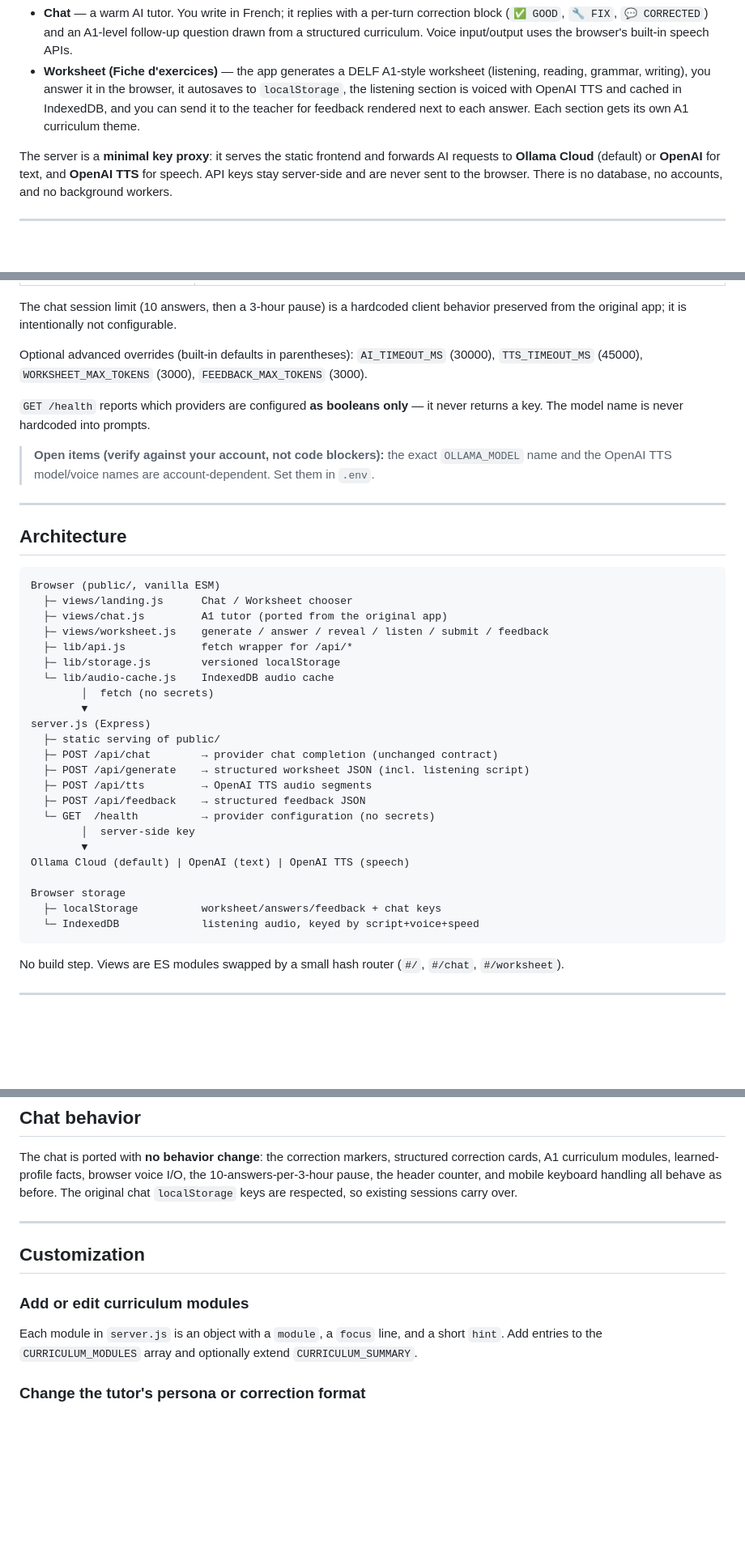
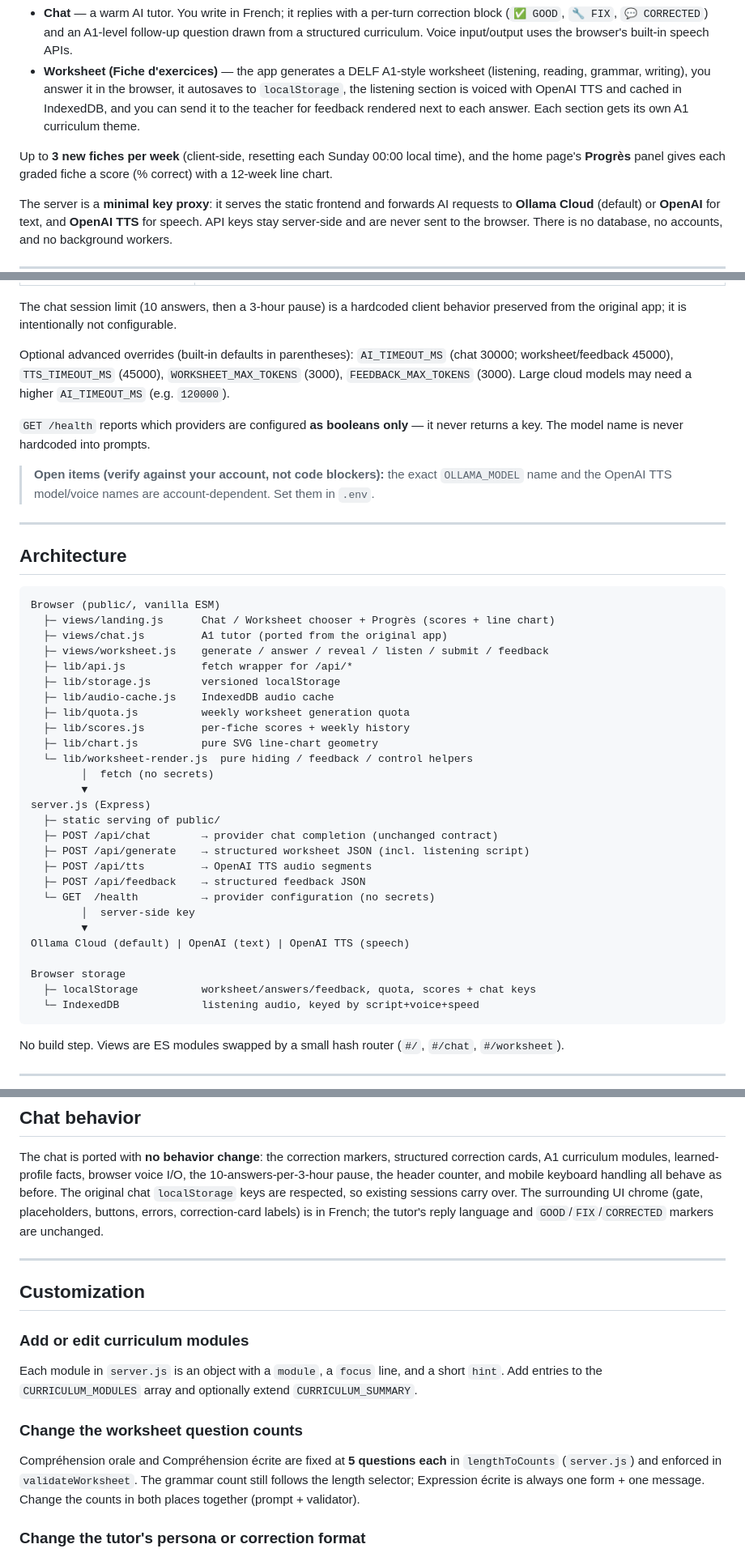
Before and after one commit to korcena/oohlalangue, a Markdown page: README.md, 3 parts joined by grey strips. Shown at 81% size. Rendered like a GitHub page; blank space fills up the shorter version.

````diff
--- a/README.md
+++ b/README.md
@@ -10,6 +10,9 @@ A small web app for practicing French. It has two paths:
   `localStorage`, the listening section is voiced with OpenAI TTS and cached in IndexedDB, and
   you can send it to the teacher for feedback rendered next to each answer. Each section gets its
   own A1 curriculum theme.
+
+Up to **3 new fiches per week** (client-side, resetting each Sunday 00:00 local time), and the
+home page's **Progrès** panel gives each graded fiche a score (% correct) with a 12-week line chart.
 
 The server is a **minimal key proxy**: it serves the static frontend and forwards AI requests to
 **Ollama Cloud** (default) or **OpenAI** for text, and **OpenAI TTS** for speech. API keys stay
@@ -73,8 +76,9 @@ See `.env.example` for the secret-free template.
 The chat session limit (10 answers, then a 3-hour pause) is a hardcoded client behavior preserved
 from the original app; it is intentionally not configurable.
 
-Optional advanced overrides (built-in defaults in parentheses): `AI_TIMEOUT_MS` (30000),
-`TTS_TIMEOUT_MS` (45000), `WORKSHEET_MAX_TOKENS` (3000), `FEEDBACK_MAX_TOKENS` (3000).
+Optional advanced overrides (built-in defaults in parentheses): `AI_TIMEOUT_MS` (chat 30000;
+worksheet/feedback 45000), `TTS_TIMEOUT_MS` (45000), `WORKSHEET_MAX_TOKENS` (3000),
+`FEEDBACK_MAX_TOKENS` (3000). Large cloud models may need a higher `AI_TIMEOUT_MS` (e.g. `120000`).
 
 `GET /health` reports which providers are configured **as booleans only** — it never returns a
 key. The model name is never hardcoded into prompts.
@@ -88,12 +92,16 @@ key. The model name is never hardcoded into prompts.
 
 ```
 Browser (public/, vanilla ESM)
-  ├─ views/landing.js      Chat / Worksheet chooser
+  ├─ views/landing.js      Chat / Worksheet chooser + Progrès (scores + line chart)
   ├─ views/chat.js         A1 tutor (ported from the original app)
   ├─ views/worksheet.js    generate / answer / reveal / listen / submit / feedback
   ├─ lib/api.js            fetch wrapper for /api/*
   ├─ lib/storage.js        versioned localStorage
-  └─ lib/audio-cache.js    IndexedDB audio cache
+  ├─ lib/audio-cache.js    IndexedDB audio cache
+  ├─ lib/quota.js          weekly worksheet generation quota
+  ├─ lib/scores.js         per-fiche scores + weekly history
+  ├─ lib/chart.js          pure SVG line-chart geometry
+  └─ lib/worksheet-render.js  pure hiding / feedback / control helpers
         │  fetch (no secrets)
         ▼
 server.js (Express)
@@ -108,7 +116,7 @@ server.js (Express)
 Ollama Cloud (default) | OpenAI (text) | OpenAI TTS (speech)
 
 Browser storage
-  ├─ localStorage          worksheet/answers/feedback + chat keys
+  ├─ localStorage          worksheet/answers/feedback, quota, scores + chat keys
   └─ IndexedDB             listening audio, keyed by script+voice+speed
 ```
 
@@ -248,7 +279,9 @@ render (no subtitle) and keep working.
 The chat is ported with **no behavior change**: the correction markers, structured correction
 cards, A1 curriculum modules, learned-profile facts, browser voice I/O, the 10-answers-per-3-hour
 pause, the header counter, and mobile keyboard handling all behave as before. The original chat
-`localStorage` keys are respected, so existing sessions carry over.
+`localStorage` keys are respected, so existing sessions carry over. The surrounding UI chrome
+(gate, placeholders, buttons, errors, correction-card labels) is in French; the tutor's reply
+language and `GOOD`/`FIX`/`CORRECTED` markers are unchanged.
 
 ---
 
@@ -258,6 +291,13 @@ pause, the header counter, and mobile keyboard handling all behave as before. Th
 
 Each module in `server.js` is an object with a `module`, a `focus` line, and a short `hint`. Add
 entries to the `CURRICULUM_MODULES` array and optionally extend `CURRICULUM_SUMMARY`.
+
+### Change the worksheet question counts
+
+Compréhension orale and Compréhension écrite are fixed at **5 questions each** in `lengthToCounts`
+(`server.js`) and enforced in `validateWorksheet`. The grammar count still follows the length
+selector; Expression écrite is always one form + one message. Change the counts in both places
+together (prompt + validator).
 
 ### Change the tutor's persona or correction format
 
````
Also changed, not shown: other parts of README.md (+35 -11 lines).
